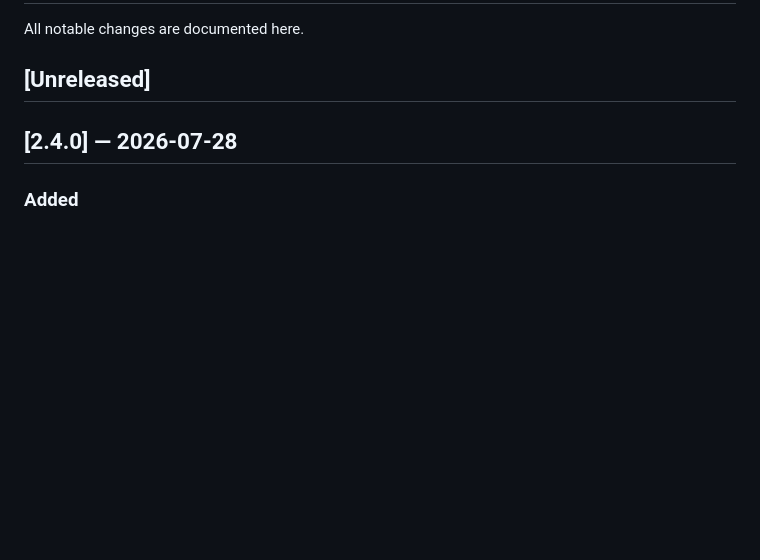
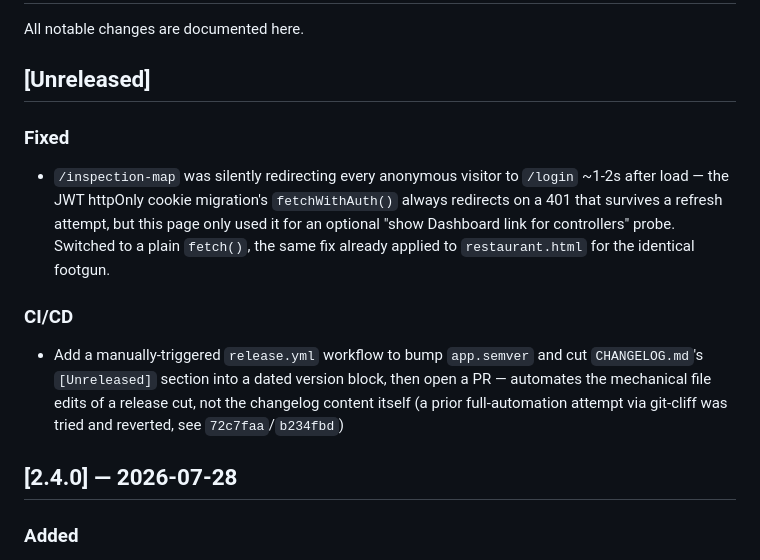
Before and after one commit to St4r4x/restaurant-analytics, a Markdown page: CHANGELOG.md, the part around the change. GitHub-like rendering; blank space fills up the shorter version.

Commit message:
docs(changelog): log the inspection-map fix and release workflow
Both PR #20 and #21 merged without a CHANGELOG entry, breaking the
project's own convention. Catching up before using the new release
workflow to cut a version, since it fails on an empty [Unreleased].

```diff
--- a/CHANGELOG.md
+++ b/CHANGELOG.md
@@ -3,6 +3,12 @@
 All notable changes are documented here.
 
 ## [Unreleased]
+
+### Fixed
+- `/inspection-map` was silently redirecting every anonymous visitor to `/login` ~1-2s after load — the JWT httpOnly cookie migration's `fetchWithAuth()` always redirects on a 401 that survives a refresh attempt, but this page only used it for an optional "show Dashboard link for controllers" probe. Switched to a plain `fetch()`, the same fix already applied to `restaurant.html` for the identical footgun.
+
+### CI/CD
+- Add a manually-triggered `release.yml` workflow to bump `app.semver` and cut `CHANGELOG.md`'s `[Unreleased]` section into a dated version block, then open a PR — automates the mechanical file edits of a release cut, not the changelog content itself (a prior full-automation attempt via git-cliff was tried and reverted, see `72c7faa`/`b234fbd`)
 
 ## [2.4.0] — 2026-07-28
 
```
